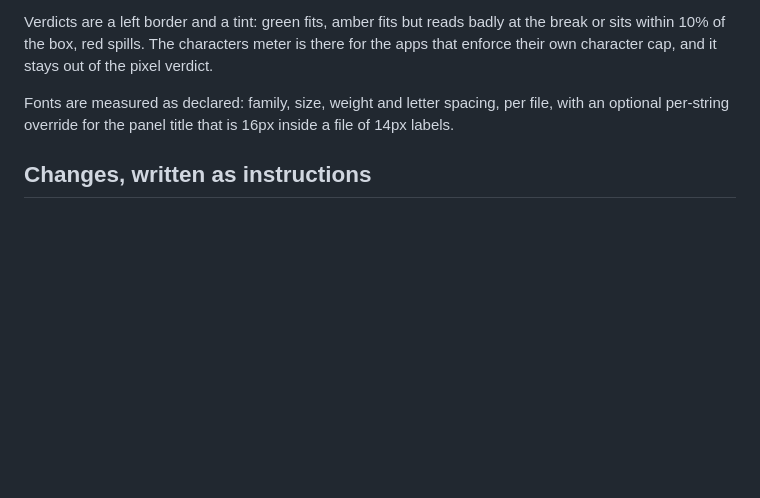
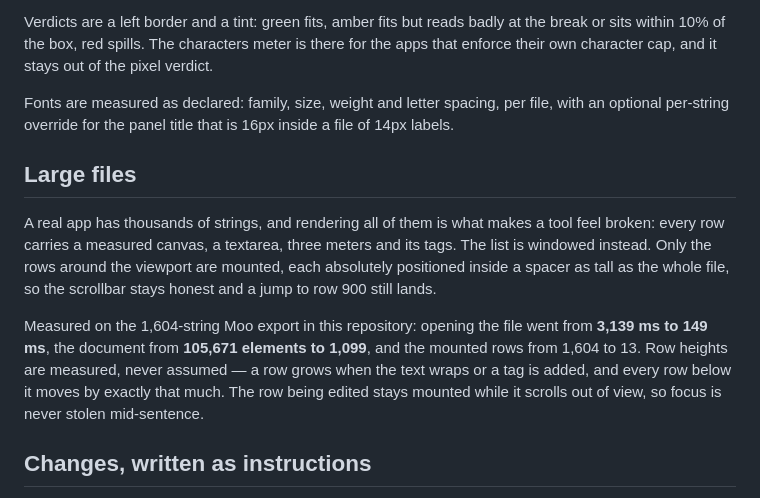
Before and after one commit to apoapostolov/string-theory, a Markdown page: README.md, the part around the change. Drawn GitHub-style; blank space fills up the shorter version.

```diff
--- a/README.md
+++ b/README.md
@@ -42,6 +42,12 @@ Every string carries a line budget and a line allowance. The tool wraps the text
 Verdicts are a left border and a tint: green fits, amber fits but reads badly at the break or sits within 10% of the box, red spills. The characters meter is there for the apps that enforce their own character cap, and it stays out of the pixel verdict.
 
 Fonts are measured as declared: family, size, weight and letter spacing, per file, with an optional per-string override for the panel title that is 16px inside a file of 14px labels.
+
+## Large files
+
+A real app has thousands of strings, and rendering all of them is what makes a tool feel broken: every row carries a measured canvas, a textarea, three meters and its tags. The list is windowed instead. Only the rows around the viewport are mounted, each absolutely positioned inside a spacer as tall as the whole file, so the scrollbar stays honest and a jump to row 900 still lands.
+
+Measured on the 1,604-string Moo export in this repository: opening the file went from **3,139 ms to 149 ms**, the document from **105,671 elements to 1,099**, and the mounted rows from 1,604 to 13. Row heights are measured, never assumed — a row grows when the text wraps or a tag is added, and every row below it moves by exactly that much. The row being edited stays mounted while it scrolls out of view, so focus is never stolen mid-sentence.
 
 ## Changes, written as instructions
 
```
Also changed, not shown: AGENTS.md (+10 -0 lines), docs/app-moo.png (added), 4 other files.
